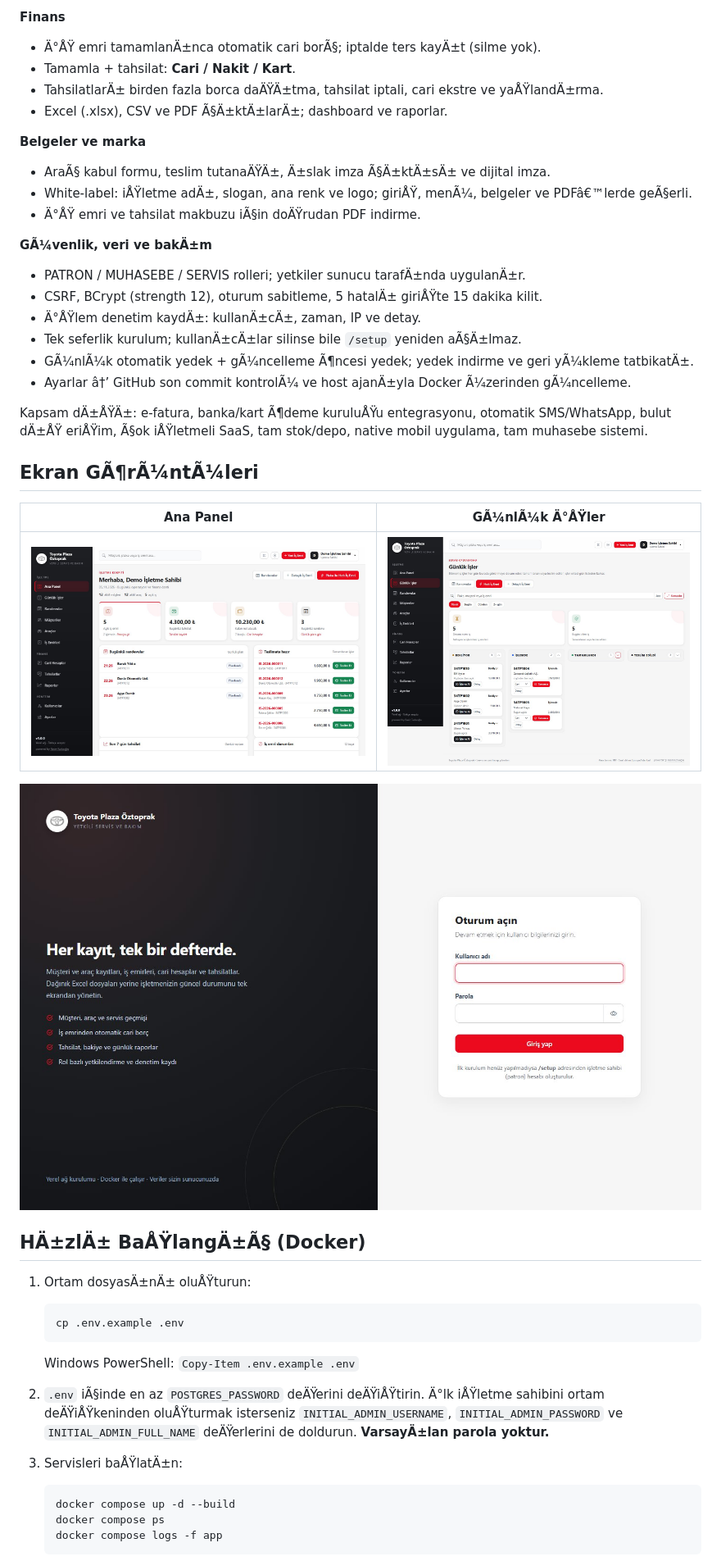
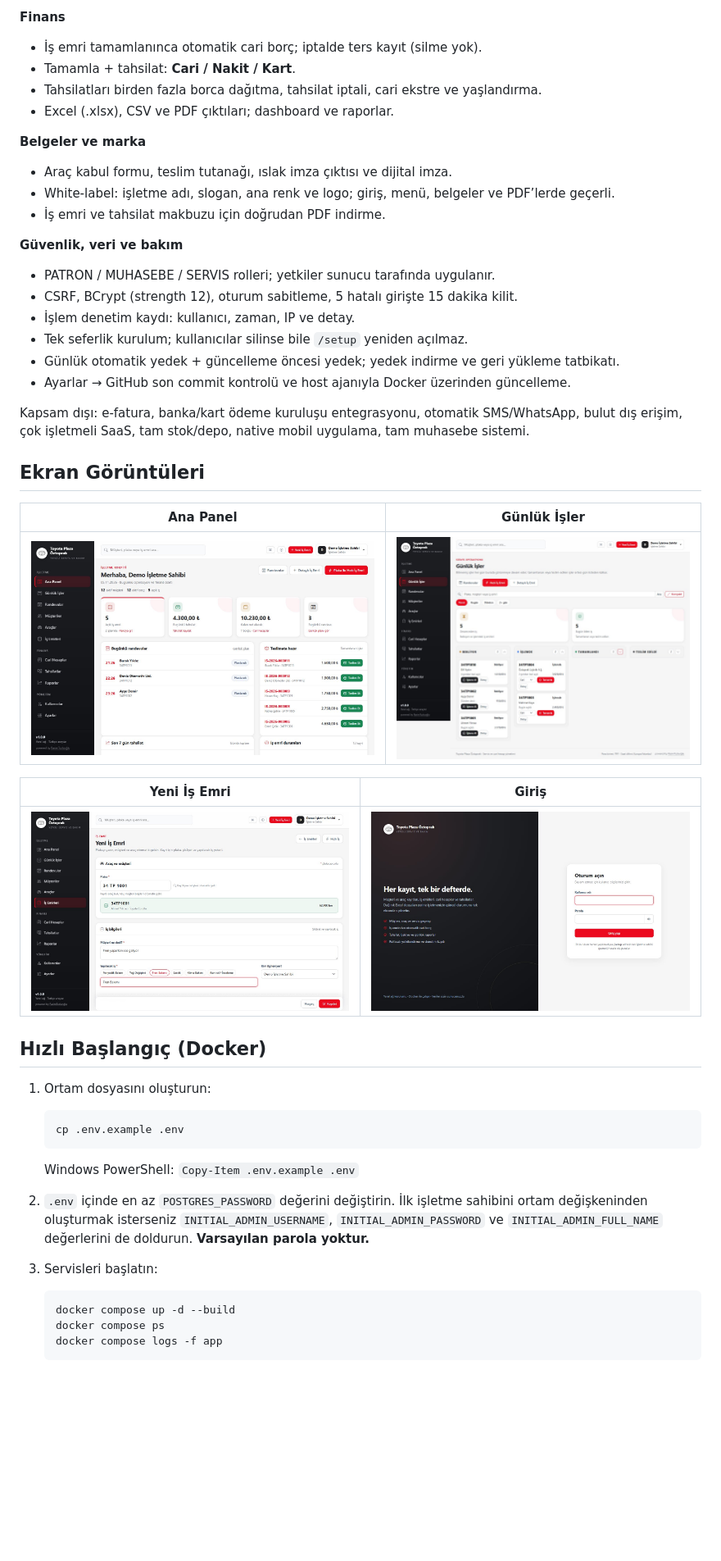
Before and after one commit to Rasimtuzluoglu/toyo, a Markdown page: README.md, the part around one of its changes. Shown at 82% size. GitHub-like rendering; pictures changed too: docs/screenshots/new-work-order.jpg (added); blank space fills up the shorter version.

````diff
--- a/README.md
+++ b/README.md
@@ -21,27 +22,27 @@ kendi bilgisayarÄ±nda kalÄ±r; bulut hesabÄ±, dÄ±ÅŸ servis veya port y
 
 **Finans**
-- Ä°ÅŸ emri tamamlanÄ±nca otomatik cari borÃ§; iptalde ters kayÄ±t (silme yok).
+- İş emri tamamlanınca otomatik cari borç; iptalde ters kayıt (silme yok).
 - Tamamla + tahsilat: **Cari / Nakit / Kart**.
-- TahsilatlarÄ± birden fazla borca daÄŸÄ±tma, tahsilat iptali, cari ekstre ve yaÅŸlandÄ±rma.
-- Excel (.xlsx), CSV ve PDF Ã§Ä±ktÄ±larÄ±; dashboard ve raporlar.
+- Tahsilatları birden fazla borca dağıtma, tahsilat iptali, cari ekstre ve yaşlandırma.
+- Excel (.xlsx), CSV ve PDF çıktıları; dashboard ve raporlar.
 
 **Belgeler ve marka**
-- AraÃ§ kabul formu, teslim tutanaÄŸÄ±, Ä±slak imza Ã§Ä±ktÄ±sÄ± ve dijital imza.
-- White-label: iÅŸletme adÄ±, slogan, ana renk ve logo; giriÅŸ, menÃ¼, belgeler ve PDFâ€™lerde geÃ§erli.
-- Ä°ÅŸ emri ve tahsilat makbuzu iÃ§in doÄŸrudan PDF indirme.
+- Araç kabul formu, teslim tutanağı, ıslak imza çıktısı ve dijital imza.
+- White-label: işletme adı, slogan, ana renk ve logo; giriş, menü, belgeler ve PDF’lerde geçerli.
+- İş emri ve tahsilat makbuzu için doğrudan PDF indirme.
 
-**GÃ¼venlik, veri ve bakÄ±m**
-- PATRON / MUHASEBE / SERVIS rolleri; yetkiler sunucu tarafÄ±nda uygulanÄ±r.
-- CSRF, BCrypt (strength 12), oturum sabitleme, 5 hatalÄ± giriÅŸte 15 dakika kilit.
-- Ä°ÅŸlem denetim kaydÄ±: kullanÄ±cÄ±, zaman, IP ve detay.
-- Tek seferlik kurulum; kullanÄ±cÄ±lar silinse bile `/setup` yeniden aÃ§Ä±lmaz.
-- GÃ¼nlÃ¼k otomatik yedek + gÃ¼ncelleme Ã¶ncesi yedek; yedek indirme ve geri yÃ¼kleme tatbikatÄ±.
-- Ayarlar â†’ GitHub son commit kontrolÃ¼ ve host ajanÄ±yla Docker Ã¼zerinden gÃ¼ncelleme.
+**Güvenlik, veri ve bakım**
+- PATRON / MUHASEBE / SERVIS rolleri; yetkiler sunucu tarafında uygulanır.
+- CSRF, BCrypt (strength 12), oturum sabitleme, 5 hatalı girişte 15 dakika kilit.
+- İşlem denetim kaydı: kullanıcı, zaman, IP ve detay.
+- Tek seferlik kurulum; kullanıcılar silinse bile `/setup` yeniden açılmaz.
+- Günlük otomatik yedek + güncelleme öncesi yedek; yedek indirme ve geri yükleme tatbikatı.
+- Ayarlar → GitHub son commit kontrolü ve host ajanıyla Docker üzerinden güncelleme.
 
-Kapsam dÄ±ÅŸÄ±: e-fatura, banka/kart Ã¶deme kuruluÅŸu entegrasyonu, otomatik SMS/WhatsApp,
-bulut dÄ±ÅŸ eriÅŸim, Ã§ok iÅŸletmeli SaaS, tam stok/depo, native mobil uygulama, tam muhasebe sistemi.
+Kapsam dışı: e-fatura, banka/kart ödeme kuruluşu entegrasyonu, otomatik SMS/WhatsApp,
+bulut dış erişim, çok işletmeli SaaS, tam stok/depo, native mobil uygulama, tam muhasebe sistemi.
 
-## Ekran GÃ¶rÃ¼ntÃ¼leri
+## Ekran Görüntüleri
 
-| Ana Panel | GÃ¼nlÃ¼k Ä°ÅŸler |
+| Ana Panel | Günlük İşler |
 |---|---|
@@ -49,9 +50,11 @@ bulut dÄ±ÅŸ eriÅŸim, Ã§ok iÅŸletmeli SaaS, tam stok/depo, native mobil
 
-![GiriÅŸ](docs/screenshots/login.jpg)
+| Yeni İş Emri | Giriş |
+|---|---|
+| ![Yeni İş Emri](docs/screenshots/new-work-order.jpg) | ![Giriş](docs/screenshots/login.jpg) |
 
-## HÄ±zlÄ± BaÅŸlangÄ±Ã§ (Docker)
+## Hızlı Başlangıç (Docker)
 
-1. Ortam dosyasÄ±nÄ± oluÅŸturun:
+1. Ortam dosyasını oluşturun:
 
    ```bash
    cp .env.example .env
@@ -59,12 +62,12 @@ bulut dÄ±ÅŸ eriÅŸim, Ã§ok iÅŸletmeli SaaS, tam stok/depo, native mobil
 
    Windows PowerShell: `Copy-Item .env.example .env`
 
-2. `.env` iÃ§inde en az `POSTGRES_PASSWORD` deÄŸerini deÄŸiÅŸtirin. Ä°lk iÅŸletme sahibini
-   ortam deÄŸiÅŸkeninden oluÅŸturmak isterseniz `INITIAL_ADMIN_USERNAME`,
-   `INITIAL_ADMIN_PASSWORD` ve `INITIAL_ADMIN_FULL_NAME` deÄŸerlerini de doldurun.
-   **VarsayÄ±lan parola yoktur.**
+2. `.env` içinde en az `POSTGRES_PASSWORD` değerini değiştirin. İlk işletme sahibini
+   ortam değişkeninden oluşturmak isterseniz `INITIAL_ADMIN_USERNAME`,
+   `INITIAL_ADMIN_PASSWORD` ve `INITIAL_ADMIN_FULL_NAME` değerlerini de doldurun.
+   **Varsayılan parola yoktur.**
 
-3. Servisleri baÅŸlatÄ±n:
+3. Servisleri başlatın:
 
    ```bash
    docker compose up -d --build
````
Also changed, not shown: other parts of README.md (+139 -138 lines), docs/USER-GUIDE.md (+16 -17 lines), 9 other files.
